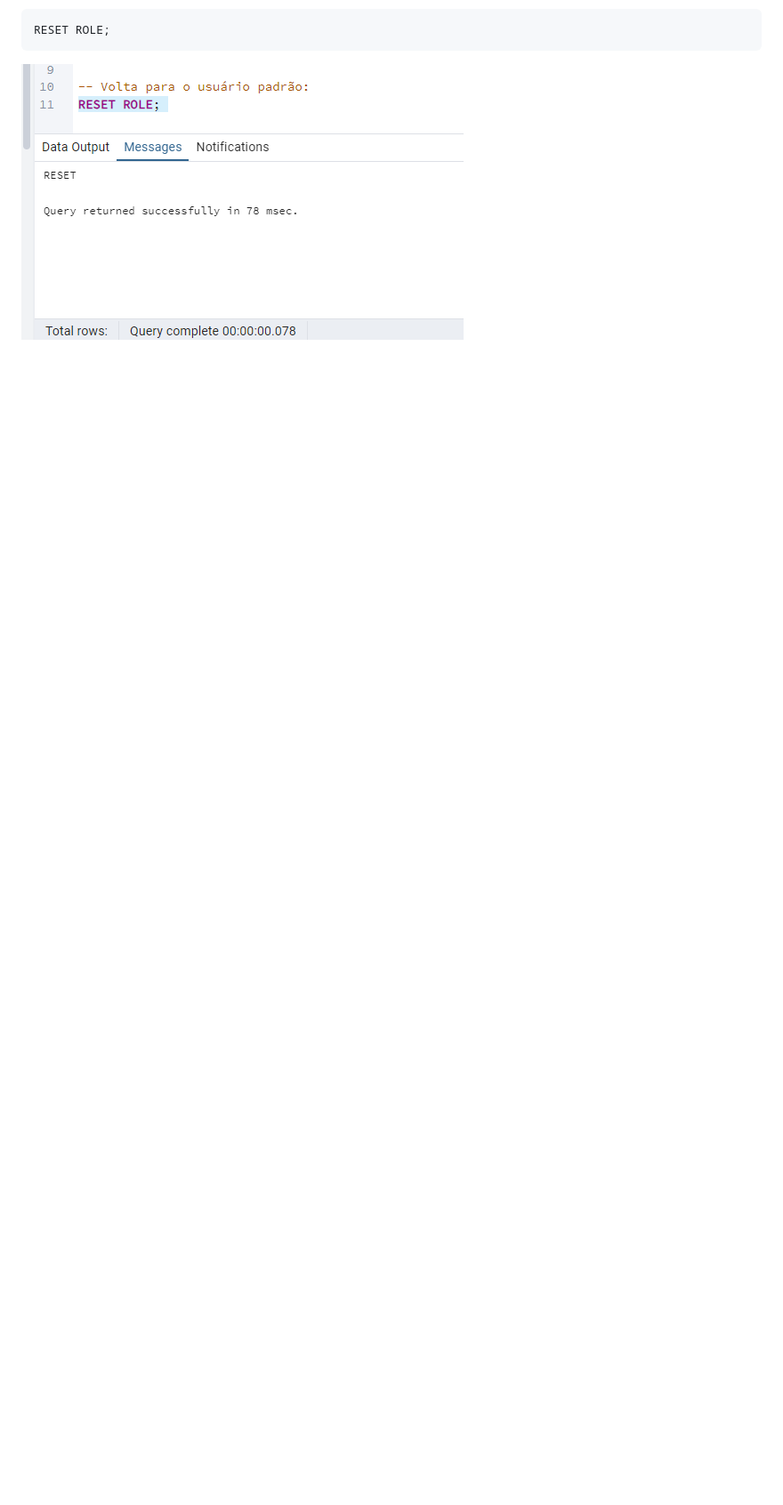
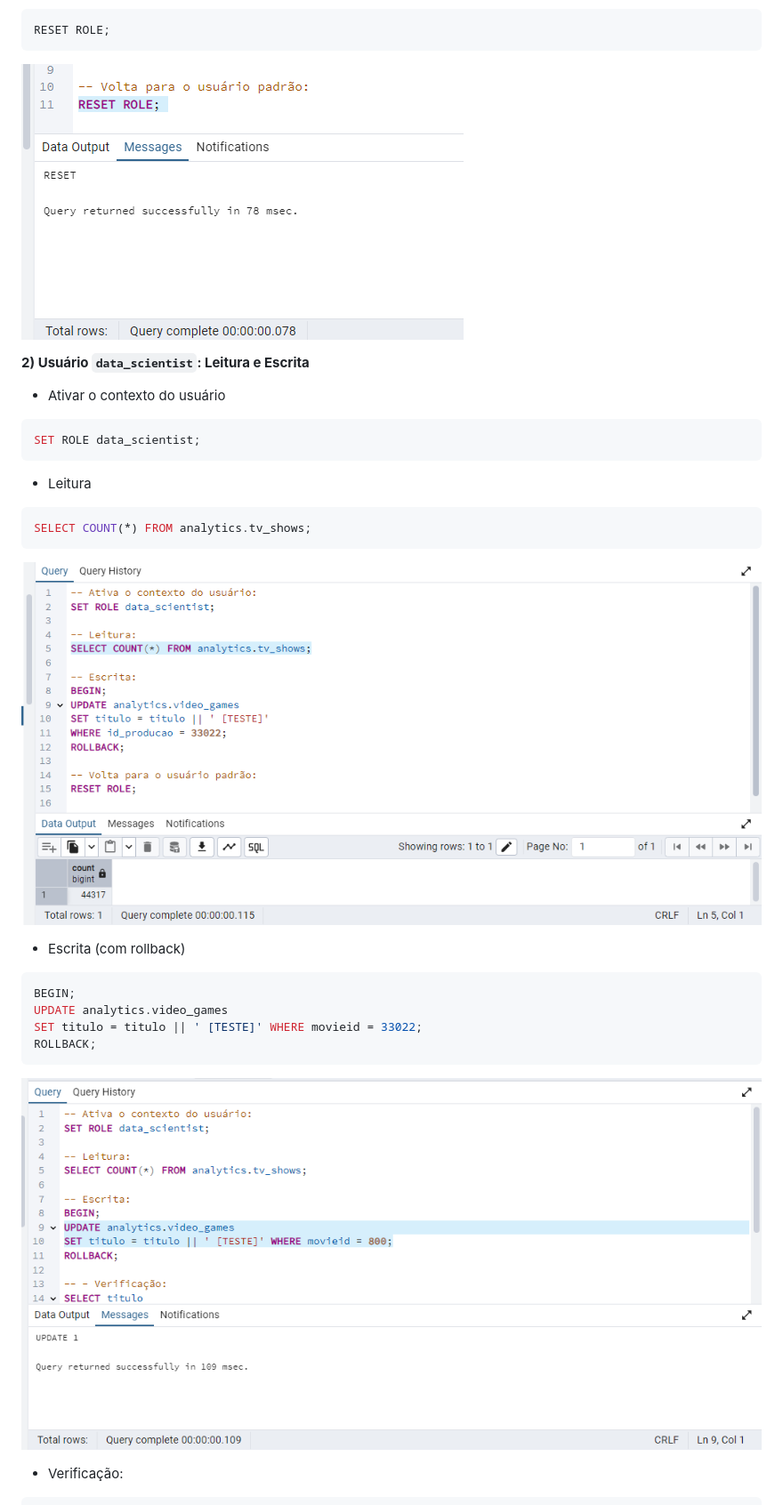
Before and after one commit to RafaelQuirino/dba_postgresql, a Markdown page: homework/docs/guia_acesso_usuario.md, the part around one of its changes. Shown at 89% size. Rendered like a GitHub page; blank space fills up the shorter version.

````diff
--- a/homework/docs/guia_acesso_usuario.md
+++ b/homework/docs/guia_acesso_usuario.md
@@ -100,6 +101,25 @@ RESET ROLE;
 ```
 ![imagem(2)](./imagem(2).png)
 
+**2) Usuário `data_scientist`: Leitura e Escrita**
+- Ativar o contexto do usuário
+```sql
+SET ROLE data_scientist;
+```
+- Leitura
+```sql
+SELECT COUNT(*) FROM analytics.tv_shows;
+```
+![imagem(3)](./imagem(3).png)
 
+- Escrita (com rollback)
+```sql
+BEGIN;
+UPDATE analytics.video_games
+SET titulo = titulo || ' [TESTE]' WHERE movieid = 33022;
+ROLLBACK;
+```
+![imagem(4)](./imagem(4).png)
 
+- Verificação:
 
````
Also changed, not shown: other parts of homework/docs/guia_acesso_usuario.md (+17 -6 lines).
